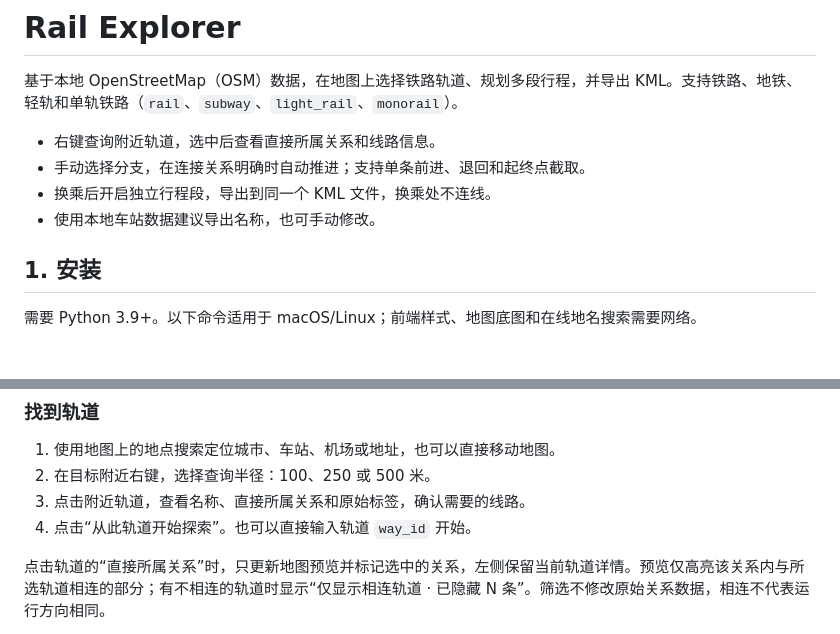
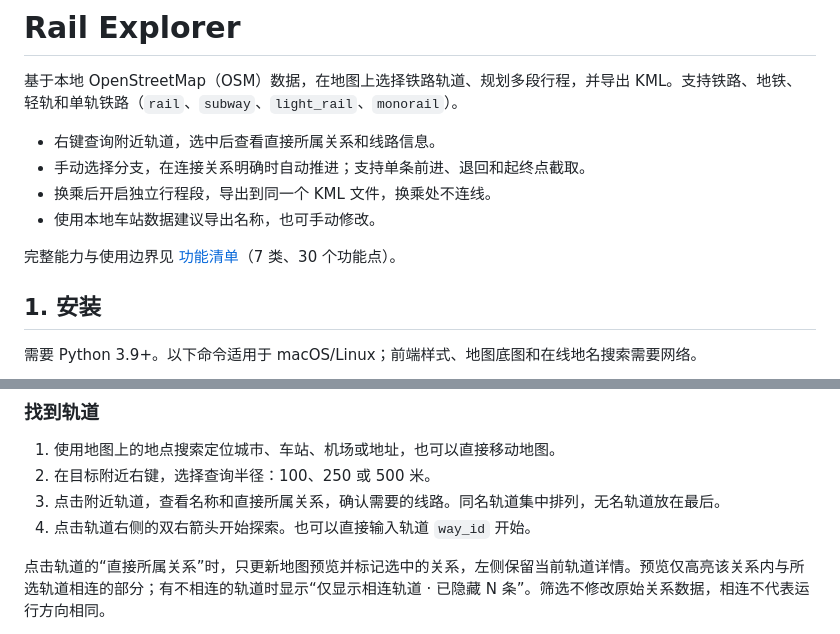
Before and after one commit to Sowevo/rail-explorer, a Markdown page: README.md, 2 parts joined by grey strips. GitHub-like rendering; blank space fills up the shorter version.

```diff
--- a/README.md
+++ b/README.md
@@ -6,6 +6,8 @@
 - 手动选择分支，在连接关系明确时自动推进；支持单条前进、退回和起终点截取。
 - 换乘后开启独立行程段，导出到同一个 KML 文件，换乘处不连线。
 - 使用本地车站数据建议导出名称，也可手动修改。
+
+完整能力与使用边界见 [功能清单](FEATURES.md)（7 类、30 个功能点）。
 
 ## 1. 安装
 
@@ -94,8 +96,8 @@ python "app/app.py"
 
 1. 使用地图上的地点搜索定位城市、车站、机场或地址，也可以直接移动地图。
 2. 在目标附近右键，选择查询半径：100、250 或 500 米。
-3. 点击附近轨道，查看名称、直接所属关系和原始标签，确认需要的线路。
-4. 点击“从此轨道开始探索”。也可以直接输入轨道 `way_id` 开始。
+3. 点击附近轨道，查看名称和直接所属关系，确认需要的线路。同名轨道集中排列，无名轨道放在最后。
+4. 点击轨道右侧的双右箭头开始探索。也可以直接输入轨道 `way_id` 开始。
 
 点击轨道的“直接所属关系”时，只更新地图预览并标记选中的关系，左侧保留当前轨道详情。预览仅高亮该关系内与所选轨道相连的部分；有不相连的轨道时显示“仅显示相连轨道 · 已隐藏 N 条”。筛选不修改原始关系数据，相连不代表运行方向相同。
 
```
Also changed, not shown: FEATURES.md (added, +74 -0 lines).
